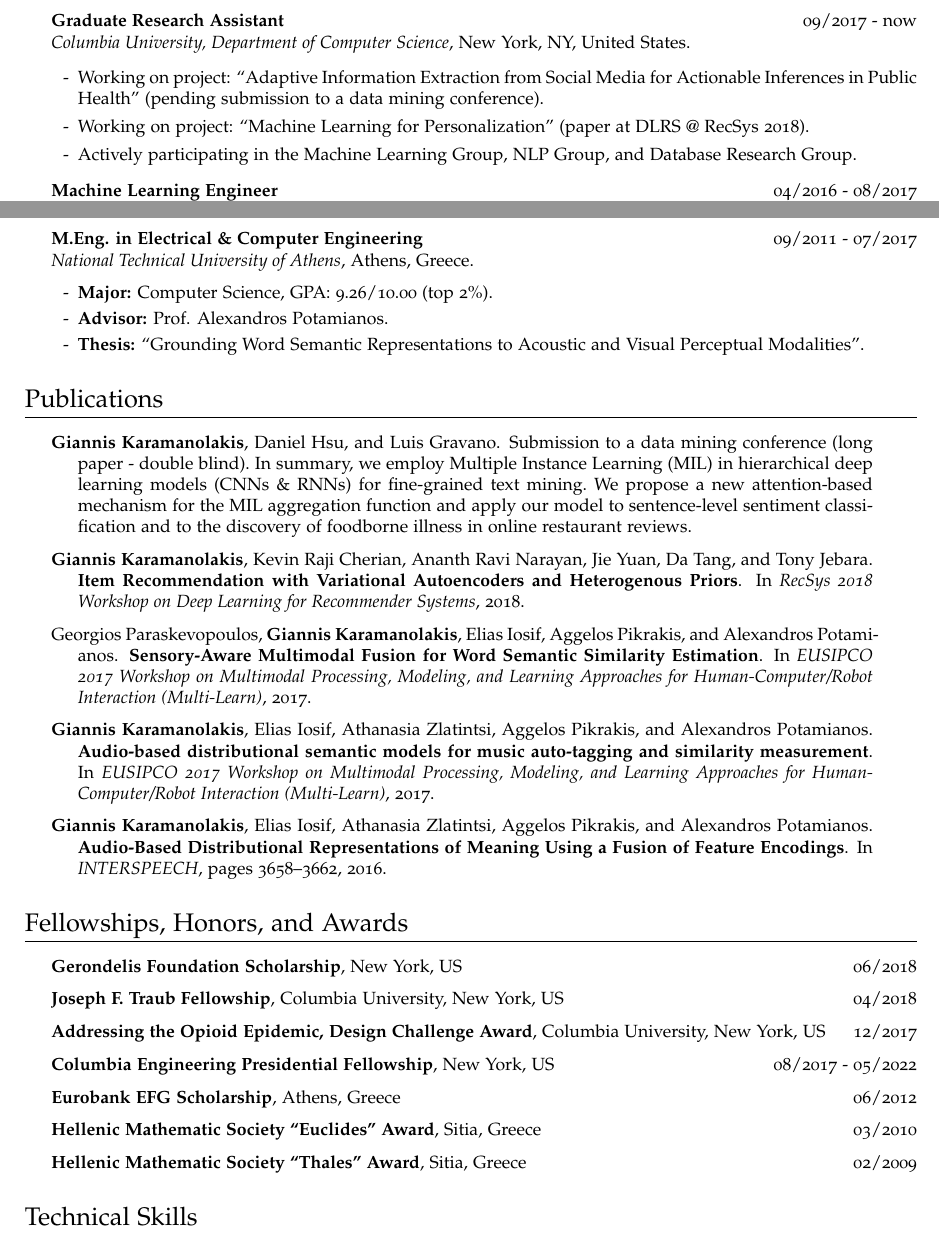
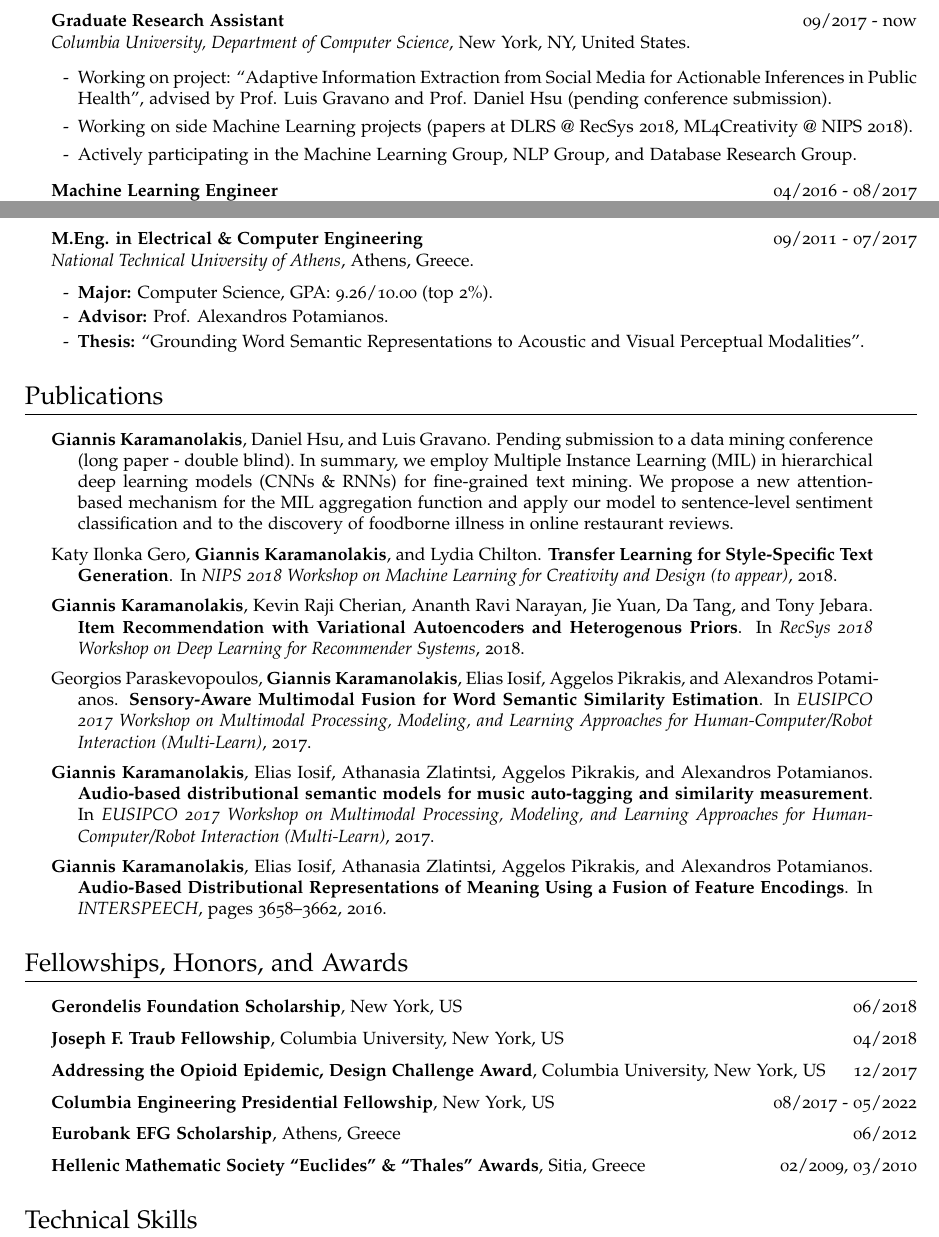
Before and after one commit to gkaramanolakis/gkaramanolakis.github.io, a LaTeX CV (pdf/gkaraman_cv_source/main.tex, which reads pdf/gkaraman_cv_source/gkaraman.bib): two parts of pages 1 and 2 of 2, joined at a grey line, cut so that both start at the same text. Compiled offline with pdfLaTeX.

Commit message:
update CV

```diff
--- a/pdf/gkaraman_cv_source/gkaraman.bib
+++ b/pdf/gkaraman_cv_source/gkaraman.bib
@@ -28,4 +28,3 @@
 }
 
 @inproceedings{karamanolakis2019weakly,
-  title={Submission to a data mining conference (long paper - double blind). {In summary, we employ Multiple Instance Learning (MIL) in hierarchical deep learning models (CNNs \& RNNs) for fine-grained text mining. We propose a new attention-based mechanism for the MIL aggregation function and apply our model to sentence-level sentiment classification and to the discovery of foodborne illness in online restaurant reviews}},
@@ -33,0 +38,3 @@
+    booktitle={NIPS 2018 Workshop on Machine Learning for Creativity and Design (to appear)},
+  year={2018}
+}
--- a/pdf/gkaraman_cv_source/main.tex
+++ b/pdf/gkaraman_cv_source/main.tex
@@ -93,8 +93,9 @@
     \href{https://www.cs.columbia.edu/}{\it Columbia University, Department of Computer Science}, New York, NY, United States.
     \begin{itemize}
         %\item \textbf{Main Projects:}
-        \item[-] Working on project: \href{http://publichealth.cs.columbia.edu/}{``Adaptive Information Extraction from Social Media for Actionable Inferences in Public Health''} (pending submission to a data mining conference).
-        \item[-] Working on project: ``Machine Learning for Personalization'' (paper at DLRS @ RecSys 2018).
+        \item[-] Working on project: \href{http://publichealth.cs.columbia.edu/}{``Adaptive Information Extraction from Social Media for Actionable Inferences in Public Health''}, advised by Prof. Luis Gravano and Prof. Daniel Hsu (pending conference submission).
+        %\item[-] Working on project: ``Machine Learning for Personalization'' (paper at DLRS @ RecSys 2018).
+        \item[-] Working on side Machine Learning projects (papers at DLRS @ RecSys 2018, ML4Creativity @ NIPS 2018).
         \item[-] Actively participating in the \href{http://www.cs.columbia.edu/areas/machine/}{Machine Learning Group}, \href{http://www.cs.columbia.edu/nlp/index.cgi}{NLP Group}, and \href{https://cudbg.github.io/}{Database Research Group}.
         %\item
         %    \textbf{Active Involvement in Groups:} %\href{https://datascience.columbia.edu/}{Data Science Institute},
@@ -211,6 +212,8 @@
 
 \cite{karamanolakis2019weakly}
 
+\cite{gero2018transfer}
+
 \cite{karamanolakis2018item}
 
 \cite{paraskevopoulossensory}
@@ -227,8 +230,8 @@
 \item \textbf{Addressing the Opioid Epidemic, Design Challenge Award}, Columbia University, New York, US \hfill  12/2017
 \item \textbf{Columbia Engineering Presidential Fellowship}, New York, US \hfill  08/2017 - 05/2022
 \item \textbf{Eurobank EFG Scholarship}, Athens, Greece \hfill 06/2012
-\item \textbf{Hellenic Mathematic Society ``Euclides'' Award}, Sitia, Greece \hfill 03/2010
-\item \textbf{Hellenic Mathematic Society ``Thales'' Award}, Sitia, Greece \hfill 02/2009
+\item \textbf{Hellenic Mathematic Society ``Euclides'' \& ``Thales''  Awards}, Sitia, Greece \hfill 02/2009, 03/2010
+%\item \textbf{Hellenic Mathematic Society ``Thales'' Award}, Sitia, Greece \hfill 02/2009
 \end{itemize}
 
 
```
Also changed, not shown: pdf/gkaraman_cv.pdf, pdf/gkaraman_cv_source/gkaraman.bib (5 more changed lines).
